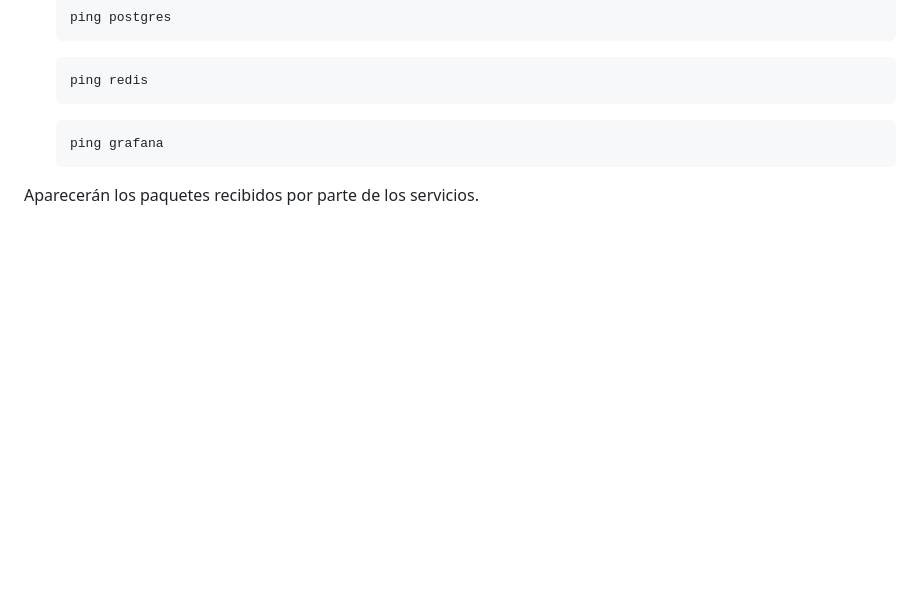
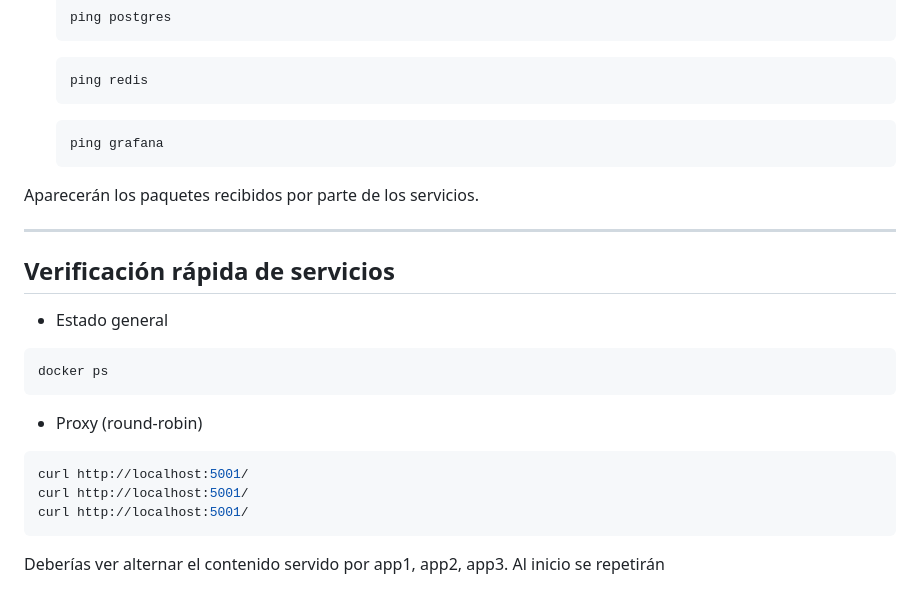
Before and after one commit to RAgredaIpar/terraform-docker-test, a Markdown page: README.md, the part around the change printed below. GitHub-like rendering; blank space fills up the shorter version.

````diff
--- a/README.md
+++ b/README.md
@@ -130,3 +164,17 @@ docker exec -it app1 sh
   ```
 
 Aparecerán los paquetes recibidos por parte de los servicios.
+
+---
+## Verificación rápida de servicios
+- Estado general
+```bash
+docker ps
+```
+- Proxy (round-robin)
+```bash
+curl http://localhost:5001/
+curl http://localhost:5001/
+curl http://localhost:5001/
+```
+Deberías ver alternar el contenido servido por app1, app2, app3. Al inicio se repetirán
````
Also changed, not shown: other parts of README.md (+45 -11 lines), image.png (added).
